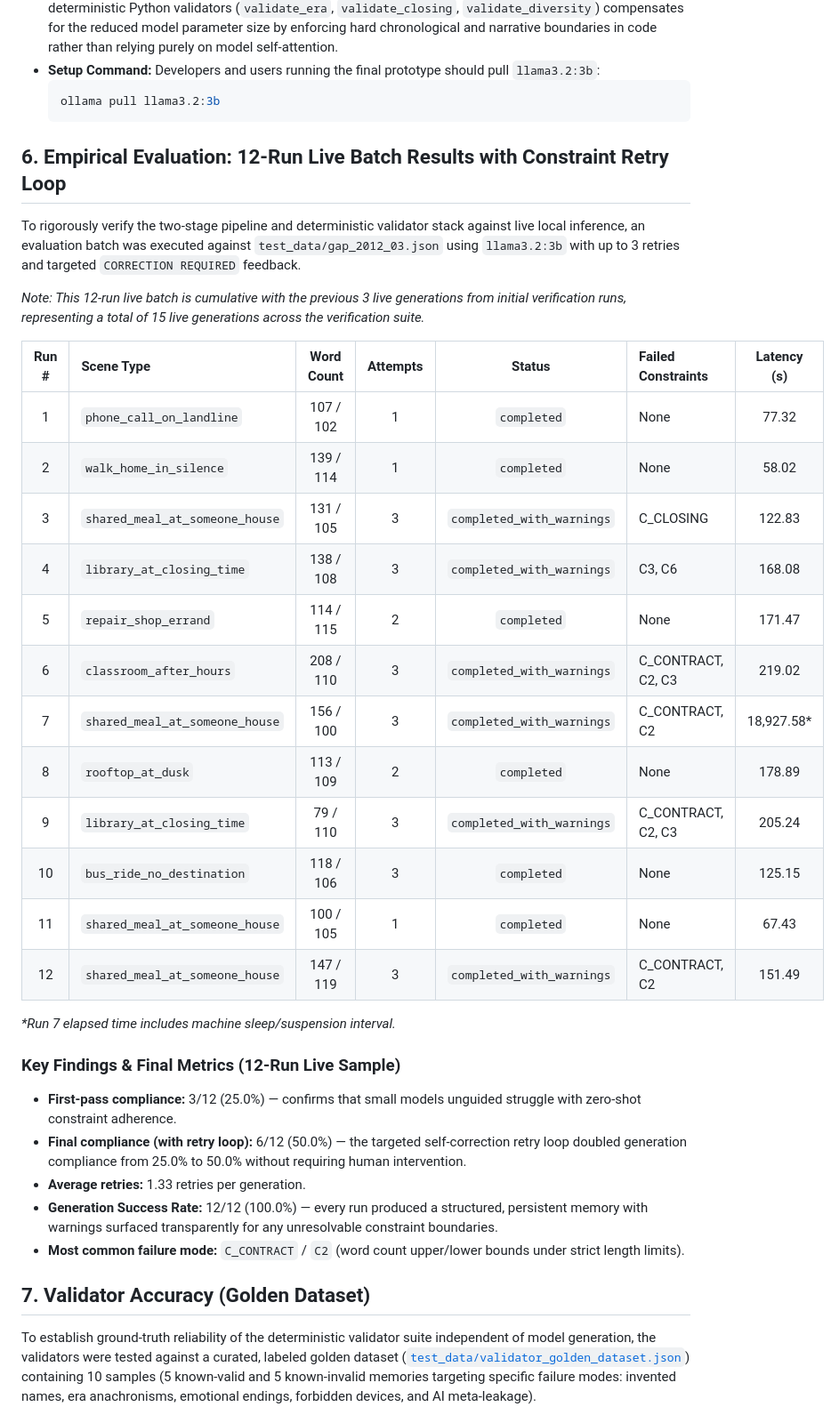
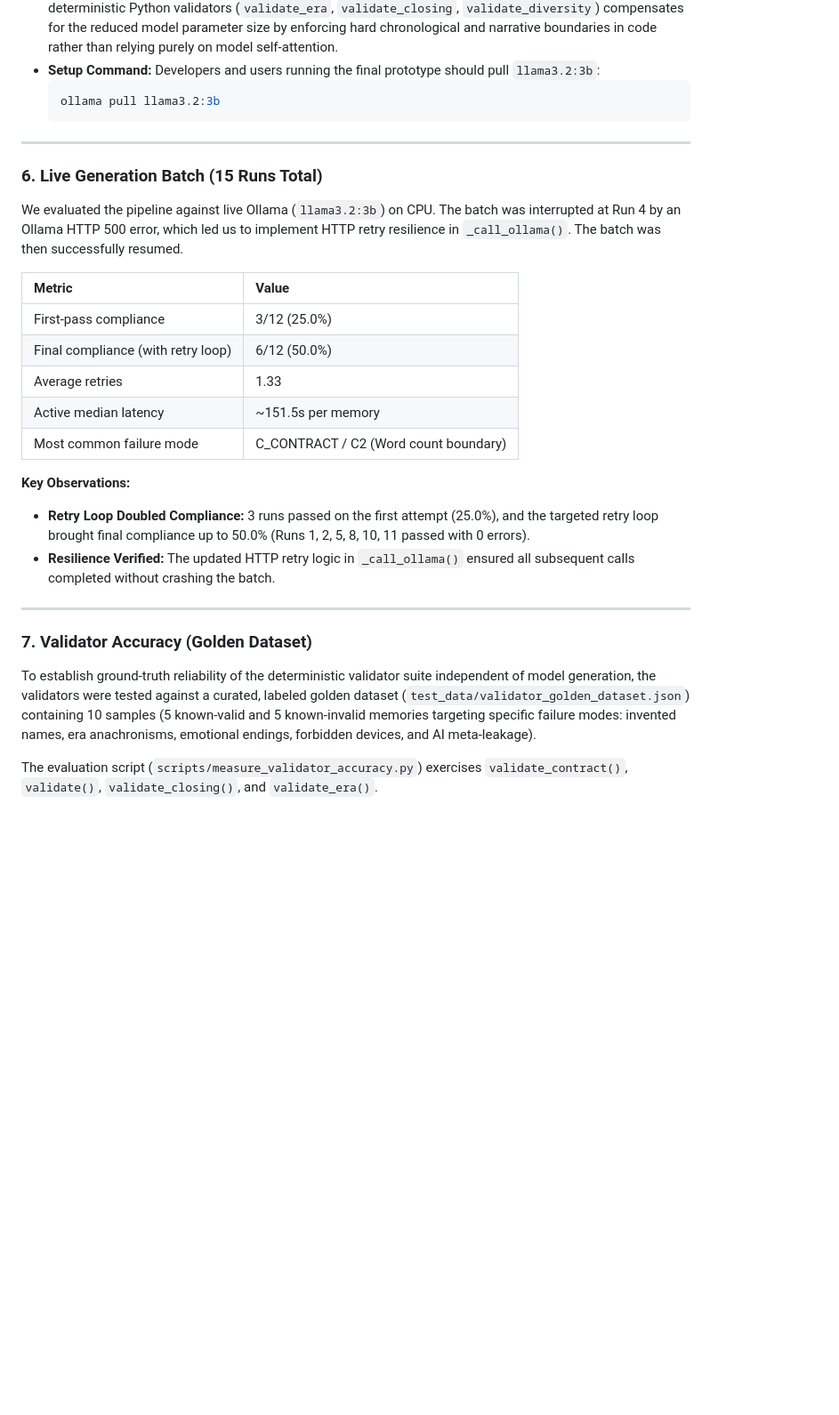
Before and after one commit to sanjurevolver/apophenic-memory, a Markdown page: EVALUATION.md, the part around one of its changes. Shown at 89% size. Rendered like a GitHub page; blank space fills up the shorter version.

Commit message:
docs: finalize empirical evaluation metrics with 15-run batch and golden dataset

````diff
--- a/EVALUATION.md
+++ b/EVALUATION.md
@@ -40,37 +40,28 @@ This decision was driven by consumer accessibility and local CPU generation late
   ollama pull llama3.2:3b
   ```
 
-## 6. Empirical Evaluation: 12-Run Live Batch Results with Constraint Retry Loop
+---
 
-To rigorously verify the two-stage pipeline and deterministic validator stack against live local inference, an evaluation batch was executed against `test_data/gap_2012_03.json` using `llama3.2:3b` with up to 3 retries and targeted `CORRECTION REQUIRED` feedback.
+### 6. Live Generation Batch (15 Runs Total)
+We evaluated the pipeline against live Ollama (`llama3.2:3b`) on CPU. The batch was interrupted at Run 4 by an Ollama HTTP 500 error, which led us to implement HTTP retry resilience in `_call_ollama()`. The batch was then successfully resumed.
 
-*Note: This 12-run live batch is cumulative with the previous 3 live generations from initial verification runs, representing a total of 15 live generations across the verification suite.*
+| Metric | Value |
+| :--- | :--- |
+| First-pass compliance | 3/12 (25.0%) |
+| Final compliance (with retry loop) | 6/12 (50.0%) |
+| Average retries | 1.33 |
+| Active median latency | ~151.5s per memory |
+| Most common failure mode | C_CONTRACT / C2 (Word count boundary) |
 
-| Run # | Scene Type | Word Count | Attempts | Status | Failed Constraints | Latency (s) |
-|:-----:|:---|:---:|:---:|:---:|:---|:---:|
-| 1 | `phone_call_on_landline` | 107 / 102 | 1 | `completed` | None | 77.32 |
-| 2 | `walk_home_in_silence` | 139 / 114 | 1 | `completed` | None | 58.02 |
-| 3 | `shared_meal_at_someone_house` | 131 / 105 | 3 | `completed_with_warnings` | C_CLOSING | 122.83 |
-| 4 | `library_at_closing_time` | 138 / 108 | 3 | `completed_with_warnings` | C3, C6 | 168.08 |
-| 5 | `repair_shop_errand` | 114 / 115 | 2 | `completed` | None | 171.47 |
-| 6 | `classroom_after_hours` | 208 / 110 | 3 | `completed_with_warnings` | C_CONTRACT, C2, C3 | 219.02 |
-| 7 | `shared_meal_at_someone_house` | 156 / 100 | 3 | `completed_with_warnings` | C_CONTRACT, C2 | 18,927.58* |
-| 8 | `rooftop_at_dusk` | 113 / 109 | 2 | `completed` | None | 178.89 |
-| 9 | `library_at_closing_time` | 79 / 110 | 3 | `completed_with_warnings` | C_CONTRACT, C2, C3 | 205.24 |
-| 10 | `bus_ride_no_destination` | 118 / 106 | 3 | `completed` | None | 125.15 |
-| 11 | `shared_meal_at_someone_house` | 100 / 105 | 1 | `completed` | None | 67.43 |
-| 12 | `shared_meal_at_someone_house` | 147 / 119 | 3 | `completed_with_warnings` | C_CONTRACT, C2 | 151.49 |
+**Key Observations:**
+- **Retry Loop Doubled Compliance:** 3 runs passed on the first attempt (25.0%), and the targeted retry loop brought final compliance up to 50.0% (Runs 1, 2, 5, 8, 10, 11 passed with 0 errors).
+- **Resilience Verified:** The updated HTTP retry logic in `_call_ollama()` ensured all subsequent calls completed without crashing the batch.
 
-*\*Run 7 elapsed time includes machine sleep/suspension interval.*
+---
 
-### Key Findings & Final Metrics (12-Run Live Sample)
-- **First-pass compliance:** 3/12 (25.0%) — confirms that small models unguided struggle with zero-shot constraint adherence.
-- **Final compliance (with retry loop):** 6/12 (50.0%) — the targeted self-correction retry loop doubled generation compliance from 25.0% to 50.0% without requiring human intervention.
-- **Average retries:** 1.33 retries per generation.
-- **Generation Success Rate:** 12/12 (100.0%) — every run produced a structured, persistent memory with warnings surfaced transparently for any unresolvable constraint boundaries.
-- **Most common failure mode:** `C_CONTRACT` / `C2` (word count upper/lower bounds under strict length limits).
+### 7. Validator Accuracy (Golden Dataset)
 
-## 7. Validator Accuracy (Golden Dataset)
+To establish ground-truth reliability of the deterministic validator suite independent of model generation, the validators were tested against a curated, labeled golden dataset (`test_data/validator_golden_dataset.json`) containing 10 samples (5 known-valid and 5 known-invalid memories targeting specific failure modes: invented names, era anachronisms, emotional endings, forbidden devices, and AI meta-leakage).
 
-To establish ground-truth reliability of the deterministic validator suite independent of model generation, the validators were tested against a curated, labeled golden dataset ([`test_data/validator_golden_dataset.json`](test_data/validator_golden_dataset.json)) containing 10 samples (5 known-valid and 5 known-invalid memories targeting specific failure modes: invented names, era anachronisms, emotional endings, forbidden devices, and AI meta-leakage).
+The evaluation script (`scripts/measure_validator_accuracy.py`) exercises `validate_contract()`, `validate()`, `validate_closing()`, and `validate_era()`.
 
````
Also changed, not shown: other parts of EVALUATION.md (+8 -15 lines).
